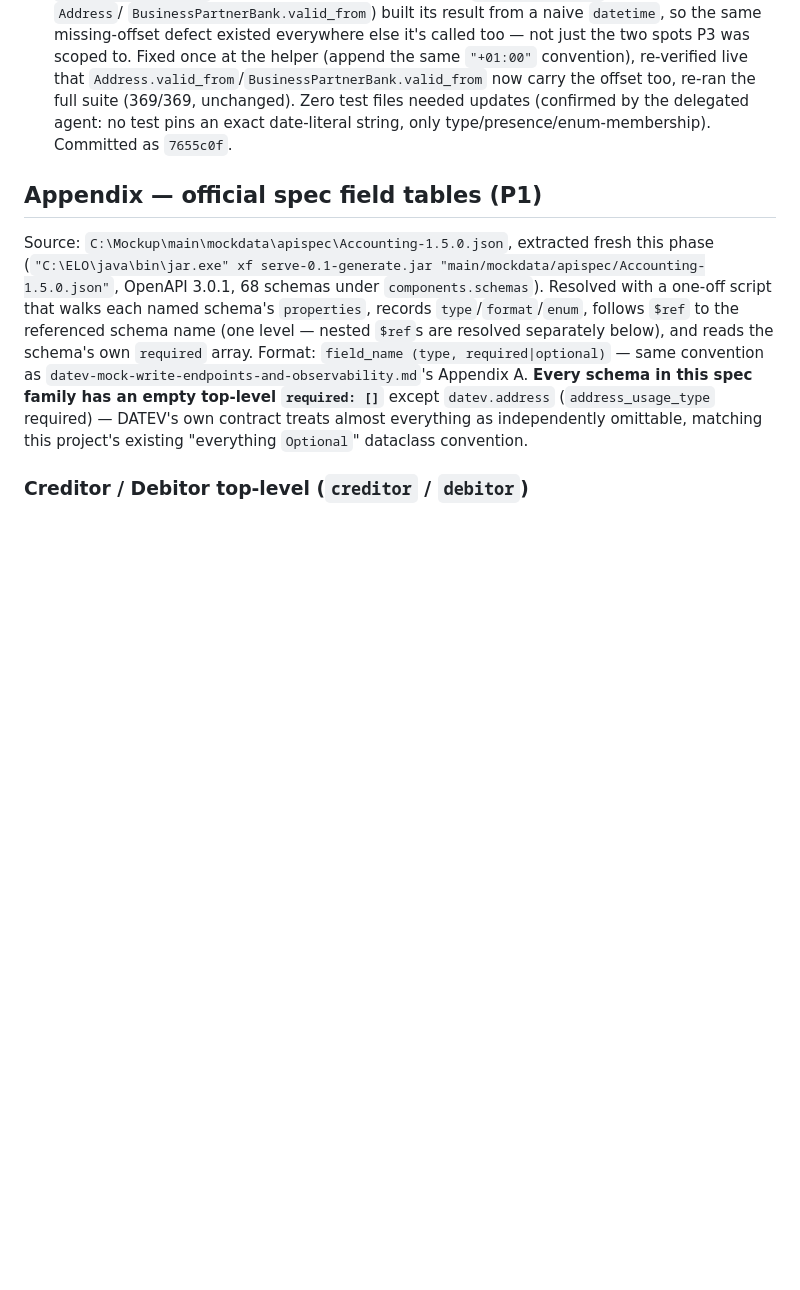
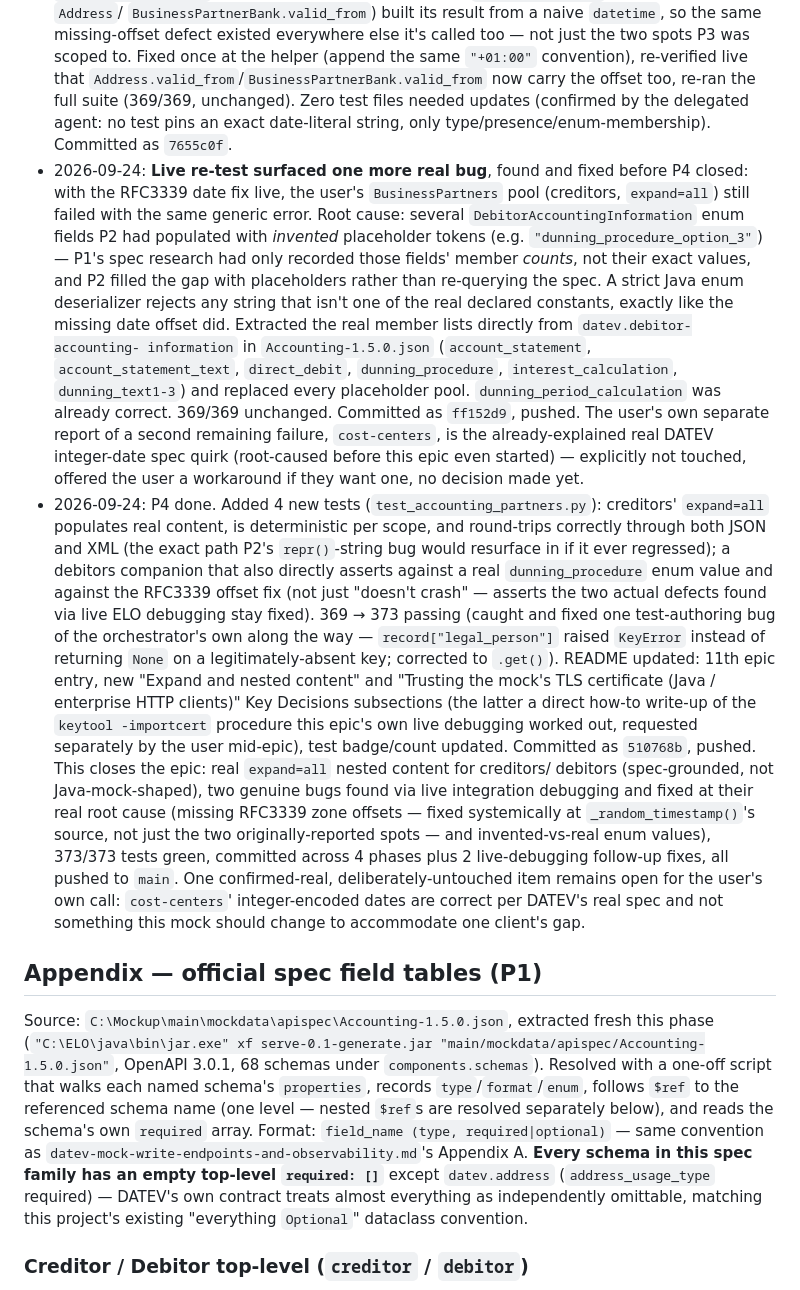
Before and after one commit to patchamama/datev-mock, a Markdown page: odd/tasks/datev-mock-expand-nested-content.md, the part around one of its changes. GitHub-like rendering; blank space fills up the shorter version.

Commit message:
docs(odd): close out expand-nested-content epic progress log

```diff
--- a/odd/tasks/datev-mock-expand-nested-content.md
+++ b/odd/tasks/datev-mock-expand-nested-content.md
@@ -245,6 +245,54 @@ session.
   files needed updates (confirmed by the delegated agent: no test pins
   an exact date-literal string, only type/presence/enum-membership).
   Committed as `7655c0f`.
+- 2026-09-24: **Live re-test surfaced one more real bug**, found and
+  fixed before P4 closed: with the RFC3339 date fix live, the user's
+  `BusinessPartners` pool (creditors, `expand=all`) still failed with the
+  same generic error. Root cause: several `DebitorAccountingInformation`
+  enum fields P2 had populated with *invented* placeholder tokens (e.g.
+  `"dunning_procedure_option_3"`) — P1's spec research had only recorded
+  those fields' member *counts*, not their exact values, and P2 filled
+  the gap with placeholders rather than re-querying the spec. A strict
+  Java enum deserializer rejects any string that isn't one of the real
+  declared constants, exactly like the missing date offset did. Extracted
+  the real member lists directly from `datev.debitor-accounting-
+  information` in `Accounting-1.5.0.json` (`account_statement`,
+  `account_statement_text`, `direct_debit`, `dunning_procedure`,
+  `interest_calculation`, `dunning_text1-3`) and replaced every
+  placeholder pool. `dunning_period_calculation` was already correct.
+  369/369 unchanged. Committed as `ff152d9`, pushed. The user's own
+  separate report of a second remaining failure, `cost-centers`, is the
+  already-explained real DATEV integer-date spec quirk (root-caused
+  before this epic even started) — explicitly not touched, offered the
+  user a workaround if they want one, no decision made yet.
+- 2026-09-24: P4 done. Added 4 new tests (`test_accounting_partners.py`):
+  creditors' `expand=all` populates real content, is deterministic per
+  scope, and round-trips correctly through both JSON and XML (the exact
+  path P2's `repr()`-string bug would resurface in if it ever regressed);
+  a debitors companion that also directly asserts against a real
+  `dunning_procedure` enum value and against the RFC3339 offset fix (not
+  just "doesn't crash" — asserts the two actual defects found via live
+  ELO debugging stay fixed). 369 → 373 passing (caught and fixed one
+  test-authoring bug of the orchestrator's own along the way — `record["legal_person"]`
+  raised `KeyError` instead of returning `None` on a legitimately-absent
+  key; corrected to `.get()`). README updated: 11th epic entry, new
+  "Expand and nested content" and "Trusting the mock's TLS certificate
+  (Java / enterprise HTTP clients)" Key Decisions subsections (the
+  latter a direct how-to write-up of the `keytool -importcert` procedure
+  this epic's own live debugging worked out, requested separately by the
+  user mid-epic), test badge/count updated. Committed as `510768b`,
+  pushed.
+  This closes the epic: real `expand=all` nested content for creditors/
+  debitors (spec-grounded, not Java-mock-shaped), two genuine bugs found
+  via live integration debugging and fixed at their real root cause
+  (missing RFC3339 zone offsets — fixed systemically at
+  `_random_timestamp()`'s source, not just the two originally-reported
+  spots — and invented-vs-real enum values), 373/373 tests green,
+  committed across 4 phases plus 2 live-debugging follow-up fixes, all
+  pushed to `main`. One confirmed-real, deliberately-untouched item
+  remains open for the user's own call: `cost-centers`' integer-encoded
+  dates are correct per DATEV's real spec and not something this mock
+  should change to accommodate one client's gap.
 
 ## Appendix — official spec field tables (P1)
 
```
Also changed, not shown: other parts of odd/tasks/datev-mock-expand-nested-content.md (+1 -1 lines).
